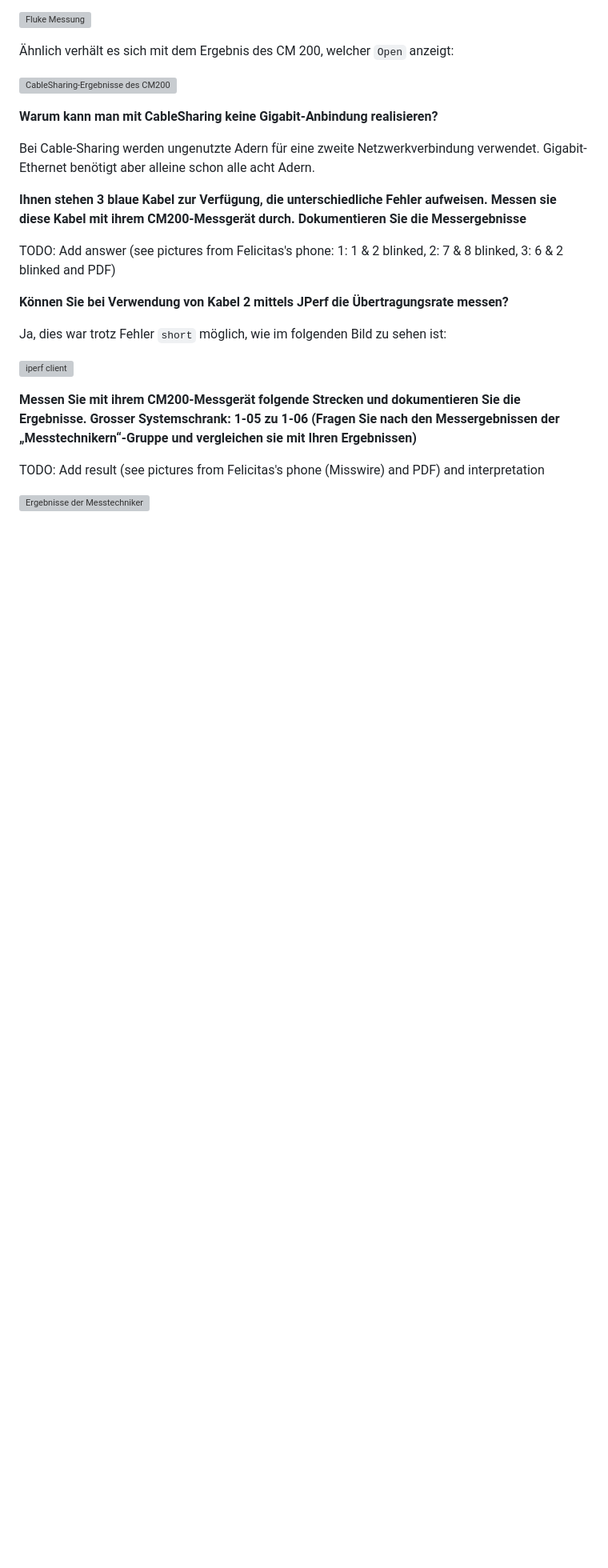
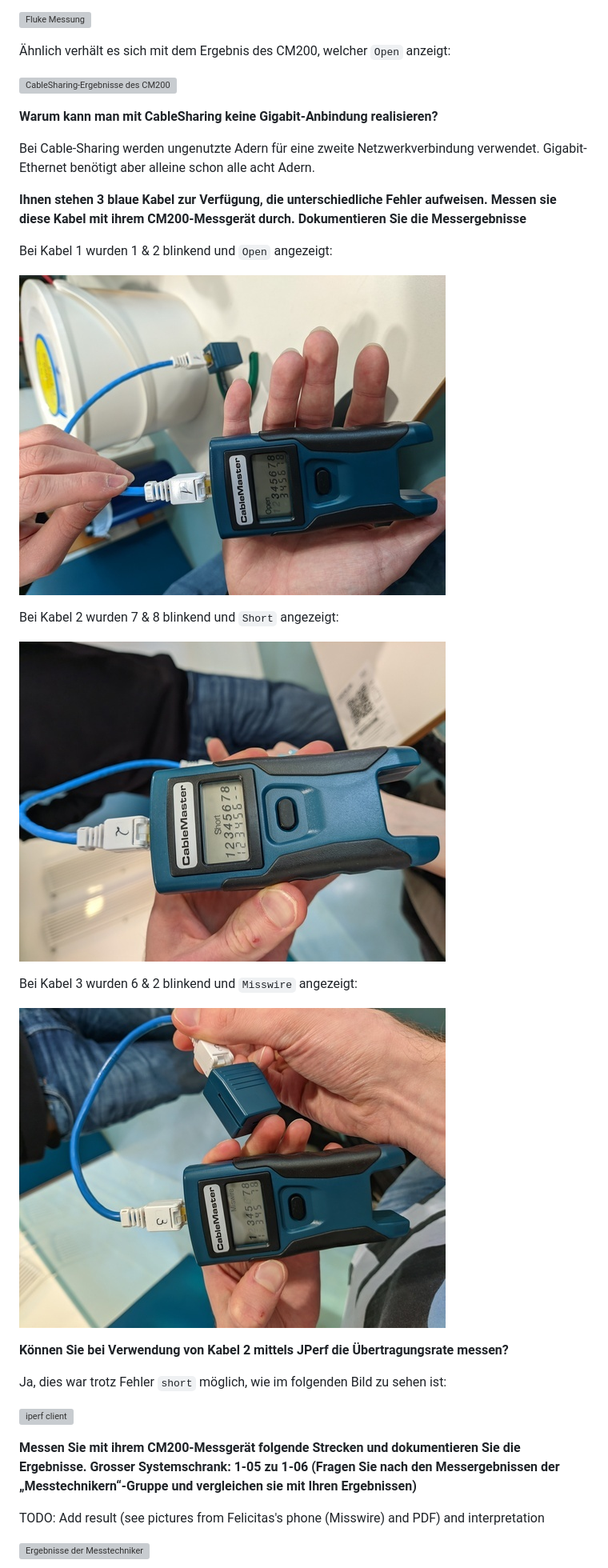
Before and after one commit to pojntfx/uni-netpractice-notes, a Markdown page: docs/versuch6-gruppe1.md, the part around the change printed below. Shown: that part at 80% size. GitHub-like rendering; pictures changed too: docs/static/cm200-cable-1.jpg (added), docs/static/cm200-cable-2.jpg (added), docs/static/cm200-cable-3.jpg (added); blank space fills up the shorter version; grey boxes are pictures that could not be loaded.

```diff
--- a/docs/versuch6-gruppe1.md
+++ b/docs/versuch6-gruppe1.md
@@ -227,7 +227,7 @@ Misst man das CableSharing-Setup mit dem Fluke-Messgerät fällt auf, dass die M
 
 ![Fluke Messung](./static/Fluke.jpeg)
 
-Ähnlich verhält es sich mit dem Ergebnis des CM 200, welcher `Open` anzeigt:
+Ähnlich verhält es sich mit dem Ergebnis des CM200, welcher `Open` anzeigt:
 
 ![CableSharing-Ergebnisse des CM200](./static/cablesharing-cm200.jpg)
 
@@ -237,7 +237,17 @@ Bei Cable-Sharing werden ungenutzte Adern für eine zweite Netzwerkverbindung ve
 
 **Ihnen stehen 3 blaue Kabel zur Verfügung, die unterschiedliche Fehler aufweisen. Messen sie diese Kabel mit ihrem CM200-Messgerät durch. Dokumentieren Sie die Messergebnisse**
 
-TODO: Add answer (see pictures from Felicitas's phone: 1: 1 & 2 blinked, 2: 7 & 8 blinked, 3: 6 & 2 blinked and PDF)
+Bei Kabel 1 wurden 1 & 2 blinkend und `Open` angezeigt:
+
+![CM200-Ergebnis zu Kabel 1](./static/cm200-cable-1.jpg)
+
+Bei Kabel 2 wurden 7 & 8 blinkend und `Short` angezeigt:
+
+![CM200-Ergebnis zu Kabel 2](./static/cm200-cable-2.jpg)
+
+Bei Kabel 3 wurden 6 & 2 blinkend und `Misswire` angezeigt:
+
+![CM200-Ergebnis zu Kabel 2](./static/cm200-cable-3.jpg)
 
 **Können Sie bei Verwendung von Kabel 2 mittels JPerf die Übertragungsrate messen?**
 
```
Also changed, not shown: other parts of docs/versuch6-gruppe1.md (+4 -4 lines).
